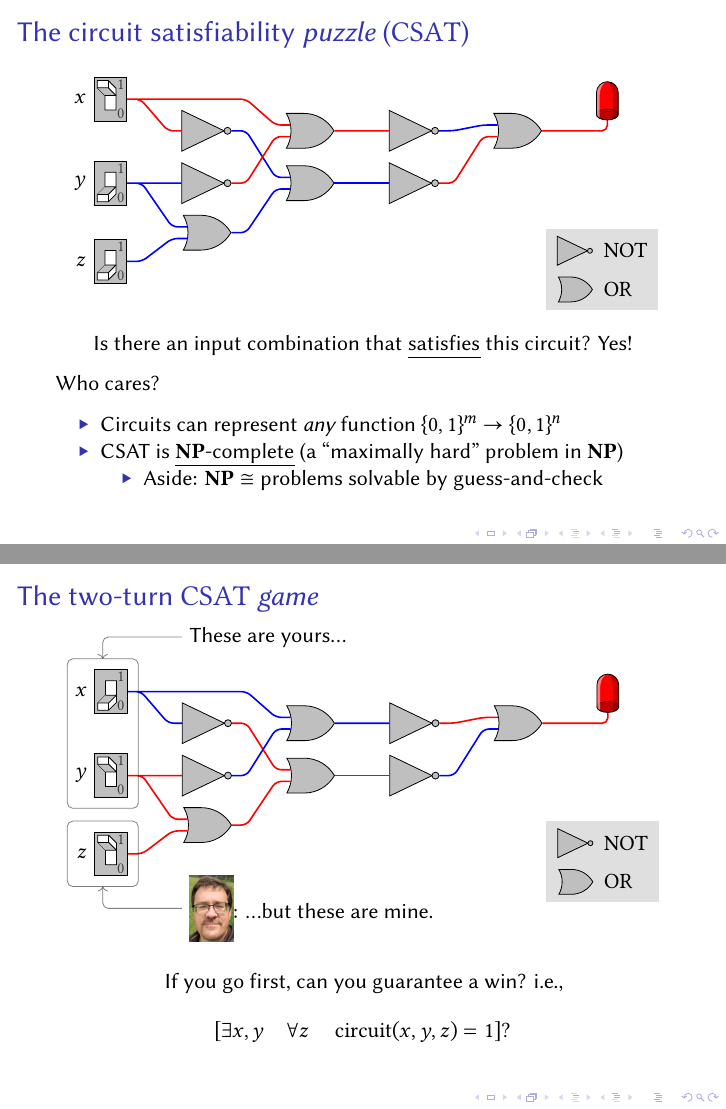
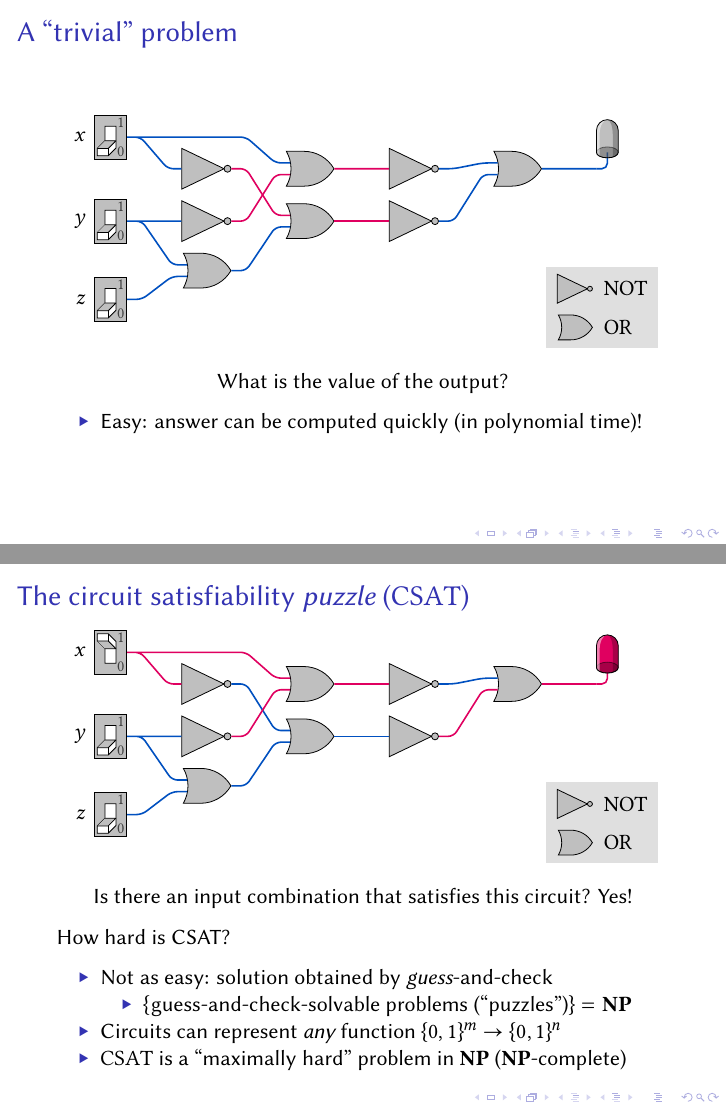
Before and after one commit to kwshi/hmc-ph-thesis, LaTeX slides (presentation/presentation.tex): pages 9 and 14 of 22 before the commit and pages 7 and 10 of 23 after it, joined at a grey line. Compiled offline with XeLaTeX.

Commit message:
tweak presentation

```diff
--- a/presentation/presentation.tex
+++ b/presentation/presentation.tex
@@ -7,6 +7,10 @@
 %\DeclareMathOperator\P{\mathbf{P}}
 \renewcommand\P{\mathbf{P}}
 \newcommand\COL{\mathrm{COL}}
+
+\definecolor{red}{HTML}{e00060}
+\definecolor{green}{HTML}{f0b000}
+\definecolor{blue}{HTML}{0050c0}
 
 \tikzset{
   every picture/.style={
@@ -201,9 +205,14 @@
       \foreach \i in {0,...,4} { \draw (o) -- (v\i); }
     },
   },
-  uncolorable/.pic={
+  uncolorable 0/.pic={
     \pic{color base={white}{red}{blue}{white}{white}{white}};
     \draw (v0) -- (v1) -- (v2) -- (v3) -- (v4) -- (v0);
+  },
+  uncolorable 1/.pic={
+    \pic{color base={white}{red}{blue}{white}{white}{white}};
+    \draw (v0) -- (v1) -- (v2) -- (v3) -- (v4) -- (v0);
+    \node[above left, inner sep=0pt] at (4em,-4em){no :(};
   },
   colorable 0/.pic={
     \pic{color base={white}{red}{blue}{white}{white}{white}};
@@ -307,28 +316,45 @@
 \end{frame}
 
 \begin{frame}
+  \frametitle{A ``trivial'' problem}
+  \begin{center}
+    \begin{tikzpicture}
+      \pic{csat=000};
+    \end{tikzpicture}
+
+    What is the value of the output?
+  \end{center}
+
+  \pause
+  \begin{itemize}
+    \item Easy: answer can be computed quickly (in polynomial time)!
+  \end{itemize}
+\end{frame}
+
+
+
+\begin{frame}
   \frametitle{The circuit satisfiability \emph{puzzle} (\(\CSAT\))}
   \begin{center}
     \begin{tikzpicture}
-      \alt<3->{\pic{csat=100}}{\pic{csat=000}};
+      \alt<1>{\pic{csat=000}}{\pic{csat=100}};
     \end{tikzpicture}
 
-    \visible<2->{Is there an input combination that \ul{satisfies} this
-    circuit?} \visible<3->{Yes!}
+    Is there an input combination that satisfies this circuit?
+    \visible<2->{Yes!}
 
   \end{center}
 
-  \visible<4->{
-    %How difficult is CSAT?
-    Who cares?
+  \visible<3->{
+    How hard is CSAT?
     \begin{itemize}[nosep]
+      \item Not as easy: solution obtained by \emph{guess}-and-check
+        \begin{itemize}[nosep]
+          \item \(\{\text{guess-and-check-solvable problems (``puzzles'')}\} = \NP\)
+        \end{itemize}
       \item Circuits can represent \emph{any} function \(\{0,1\}^m \to
         \{0,1\}^n\)
-      \item CSAT is \ul{$\NP$-complete} (a ``maximally hard'' problem in
-        \(\NP\))
-        \begin{itemize}[nosep]
-          \item Aside: \(\NP \cong \text{problems solvable by guess-and-check}\)
-        \end{itemize}
+      \item \(\CSAT\) is a ``maximally hard'' problem in \(\NP\) (\(\NP\)-complete)
     \end{itemize}
   }
 
@@ -349,11 +375,13 @@
       \visible<2->{
         \pic{box inputs=zz};
         \node[right] (jon) at ($ (z-se) + (2em,-1em) $)
-        {\includegraphics[width=2em, valign=m]{jj-crop.jpg}: \dots but these are mine.};
+        {mine};
+        %{\includegraphics[width=2em, valign=m]{jj-crop.jpg}: \dots but these are mine.};
         \draw[box inputs] (jon) -| ($ (z-se)!1/2!(z-se -| z-nw) $);
 
         \pic{box inputs=xy};
-        \node[right] (you) at ($ (x-nw -| y-se) + (2em,1em) $) {These are yours\dots};
+        %\node[right] (you) at ($ (x-nw -| y-se) + (2em,1em) $) {These are yours\dots};
+        \node[right] (you) at ($ (x-nw -| y-se) + (2em,1em) $) {yours};
         \draw[box inputs] (you) -| ($ (x-nw)!1/2!(x-nw -| y-se) $);
       }
     \end{tikzpicture}
```
Also changed, not shown: presentation/presentation.tex (28 more changed lines).
